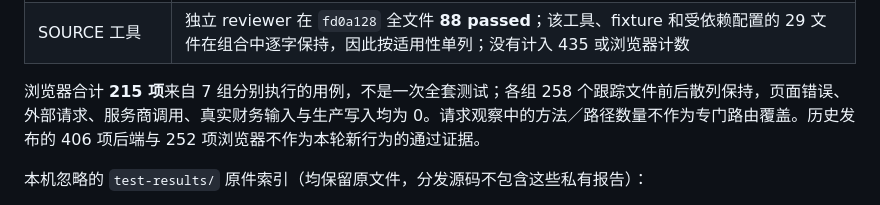
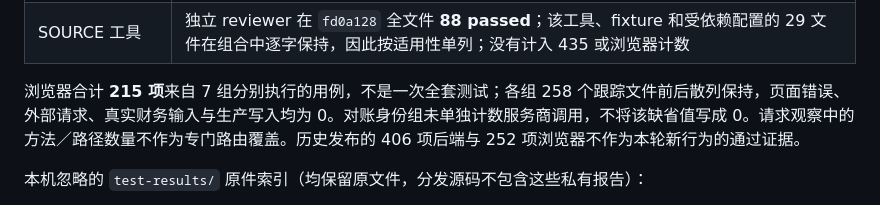
Before and after one commit to caesarvan/family-dashboard, a Markdown page: docs/VALIDATION.md, the part around the change. Rendered like a GitHub page.

Commit message:
docs: distinguish unmeasured provider calls from zero observations

```diff
--- a/docs/VALIDATION.md
+++ b/docs/VALIDATION.md
@@ -19,7 +19,7 @@
 | 路由与存储盘点 | 临时新数据库生成 **107 方法／路径模板、43 户内表和 2 平台表**；生成文档另存后加入文档分支，没有改动验证中的源码 |
 | SOURCE 工具 | 独立 reviewer 在 `fd0a128` 全文件 **88 passed**；该工具、fixture 和受依赖配置的 29 文件在组合中逐字保持，因此按适用性单列；没有计入 435 或浏览器计数 |
 
-浏览器合计 **215 项**来自 7 组分别执行的用例，不是一次全套测试；各组 258 个跟踪文件前后散列保持，页面错误、外部请求、服务商调用、真实财务输入与生产写入均为 0。请求观察中的方法／路径数量不作为专门路由覆盖。历史发布的 406 项后端与 252 项浏览器不作为本轮新行为的通过证据。
+浏览器合计 **215 项**来自 7 组分别执行的用例，不是一次全套测试；各组 258 个跟踪文件前后散列保持，页面错误、外部请求、真实财务输入与生产写入均为 0。对账身份组未单独计数服务商调用，不将该缺省值写成 0。请求观察中的方法／路径数量不作为专门路由覆盖。历史发布的 406 项后端与 252 项浏览器不作为本轮新行为的通过证据。
 
 本机忽略的 `test-results/` 原件索引（均保留原文件，分发源码不包含这些私有报告）：
 
```
